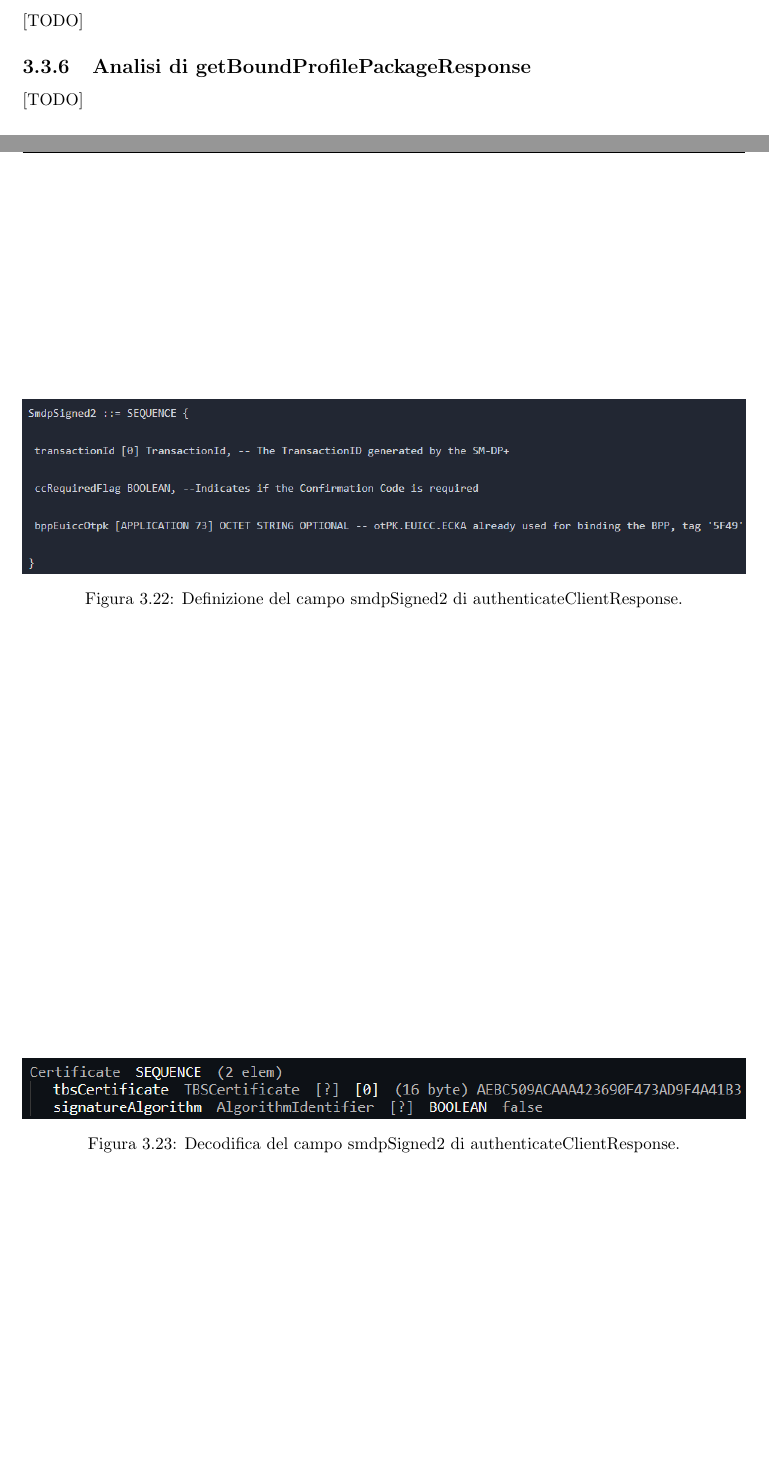
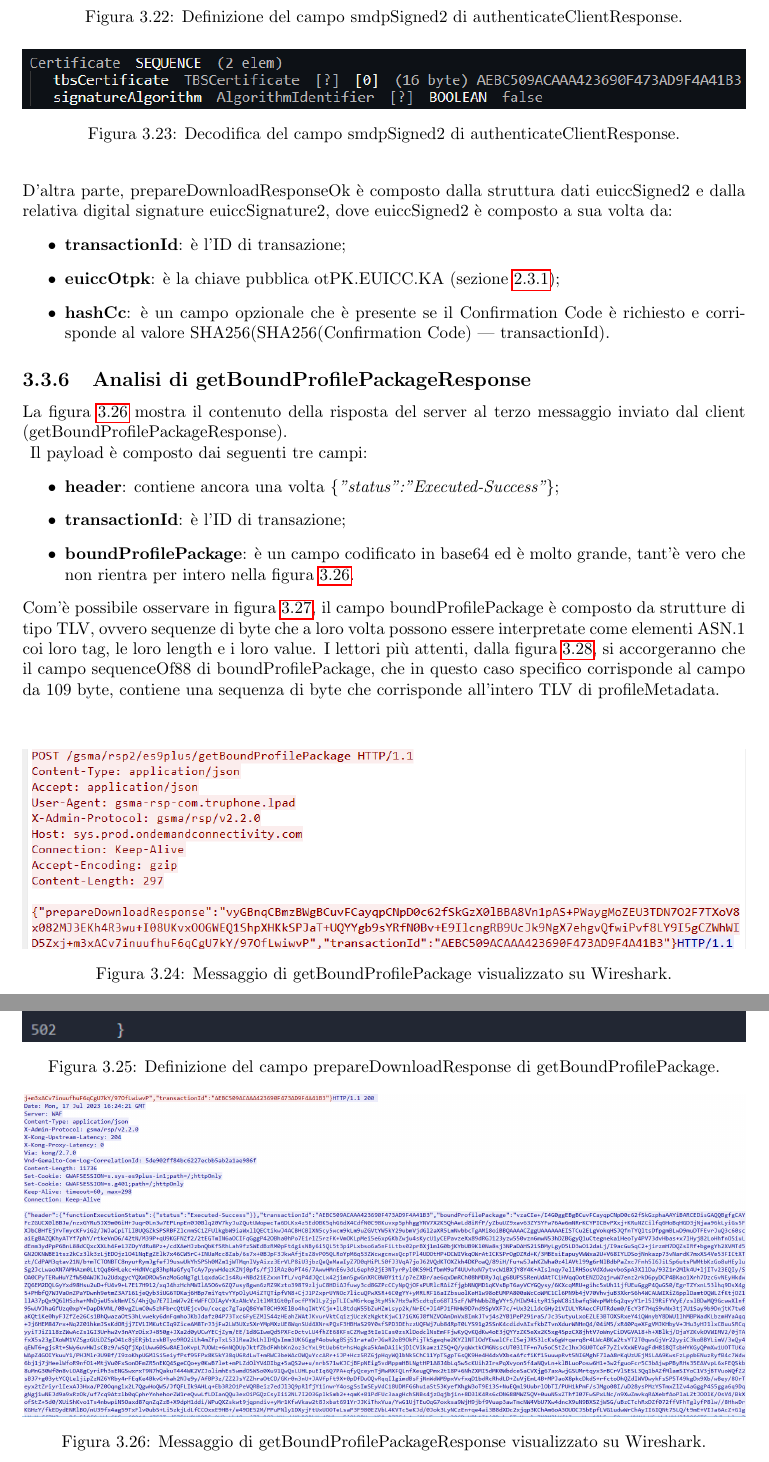
Before and after one commit to Fanfarillo/tesi-eSIM, a LaTeX book (utilities/latex-tesi/Tesi.tex): two parts of pages 53 and 54 of 58 before the commit and two parts of pages 55 and 56 of 62 after it, joined at a grey line, cut at the place of the change, the shorter picture padded with empty space. Compiled offline with pdfLaTeX.

Commit message:
capitolo treeee

```diff
--- a/utilities/latex-tesi/Tesi.tex
+++ b/utilities/latex-tesi/Tesi.tex
@@ -1134,4 +1134,7 @@ La struttura dati smdpSigned2, come mostrato in figura \ref{fig:def-smdpSigned2}
 \end{figure}
 
 \subsection{Analisi di getBoundProfilePackage}
-[TODO]
+La figura \ref{fig:msg5-stream-pcap} mostra il contenuto del terzo messaggio inviato dal client (getBoundProfilePackage).\\
+\begin{figure}
+\includegraphics[width=\linewidth]{msg5-stream-pcap.png}
+\caption{Messaggio di getBoundProfilePackage visualizzato su Wireshark.}
@@ -1137,0 +1150,2 @@ La struttura dati smdpSigned2, come mostrato in figura \ref{fig:def-smdpSigned2}
+\includegraphics[width=\linewidth]{def-prepareDownloadResponse.png}
+\caption{Definizione del campo prepareDownloadResponse di getBoundProfilePackage.}
@@ -1138,3 +1155,26 @@ La struttura dati smdpSigned2, come mostrato in figura \ref{fig:def-smdpSigned2}
+D'altra parte, prepareDownloadResponseOk è composto dalla struttura dati euiccSigned2 e dalla relativa digital signature euiccSignature2, dove euiccSigned2 è composto a sua volta da:
+\begin{itemize}
+\item \textbf{transactionId}: è l'ID di transazione;
+\item \textbf{euiccOtpk}: è la chiave pubblica otPK.EUICC.KA (sezione \ref{sec:keys});
+\item \textbf{hashCc}: è un campo opzionale che è presente se il Confirmation Code è richiesto e corrisponde al valore SHA256(SHA256(Confirmation Code) | transactionId).
+\end{itemize}
 
 \subsection{Analisi di getBoundProfilePackageResponse}
-[TODO]
+La figura \ref{fig:msg6-stream-pcap} mostra il contenuto della risposta del server al terzo messaggio inviato dal client (getBoundProfilePackageResponse).\\
+\begin{figure}
+\includegraphics[width=\linewidth]{msg6-stream-pcap.png}
+\caption{Messaggio di getBoundProfilePackageResponse visualizzato su Wireshark.}
+\label{fig:msg6-stream-pcap}
+\end{figure}
+Il payload è composto dai seguenti tre campi:
+\begin{itemize}
+\item \textbf{header}: contiene ancora una volta \textit{\{"status":"Executed-Success"\}};
+\item \textbf{transactionId}: è l'ID di transazione;
+\item \textbf{boundProfilePackage}: è un campo codificato in base64 ed è molto grande, tant'è vero che non rientra per intero nella figura \ref{fig:msg6-stream-pcap}.
+\end{itemize}
+Com'è possibile osservare in figura \ref{fig:def-boundProfilePackage}, il campo boundProfilePackage è composto da strutture di tipo TLV, ovvero sequenze di byte che a loro volta possono essere interpretate come elementi ASN.1 coi loro tag, le loro length e i loro value. I lettori più attenti, dalla figura \ref{fig:decode-boundProfilePackage}, si accorgeranno che il campo sequenceOf88 di boundProfilePackage, che in questo caso specifico corrisponde al campo da 109 byte, contiene una sequenza di byte che corrisponde all'intero TLV di profileMetadata.\\
+\begin{figure}
+\includegraphics[width=\linewidth]{def-boundProfilePackage.png}
+\caption{Definizione del campo boundProfilePackage di getBoundProfilePackageResponse.}
+\label{fig:def-boundProfilePackage}
+\end{figure}
@@ -1141,3 +1184,5 @@ La struttura dati smdpSigned2, come mostrato in figura \ref{fig:def-smdpSigned2}
+\label{fig:decode-boundProfilePackage}
+\end{figure}
 
 \subsection{Analisi di handleNotification}
 [TODO]
```
Also changed, not shown: utilities/latex-tesi/Tesi.pdf, utilities/latex-tesi/images/decode-boundProfilePackage.png (added), utilities/latex-tesi/images/def-boundProfilePackage.png (added), utilities/latex-tesi/images/def-prepareDownloadResponse.png (added), utilities/latex-tesi/images/msg5-stream-pcap.png (added), utilities/latex-tesi/images/msg6-stream-pcap.png (added), utilities/latex-tesi/Tesi.tex (17 more changed lines), 6 other files.
